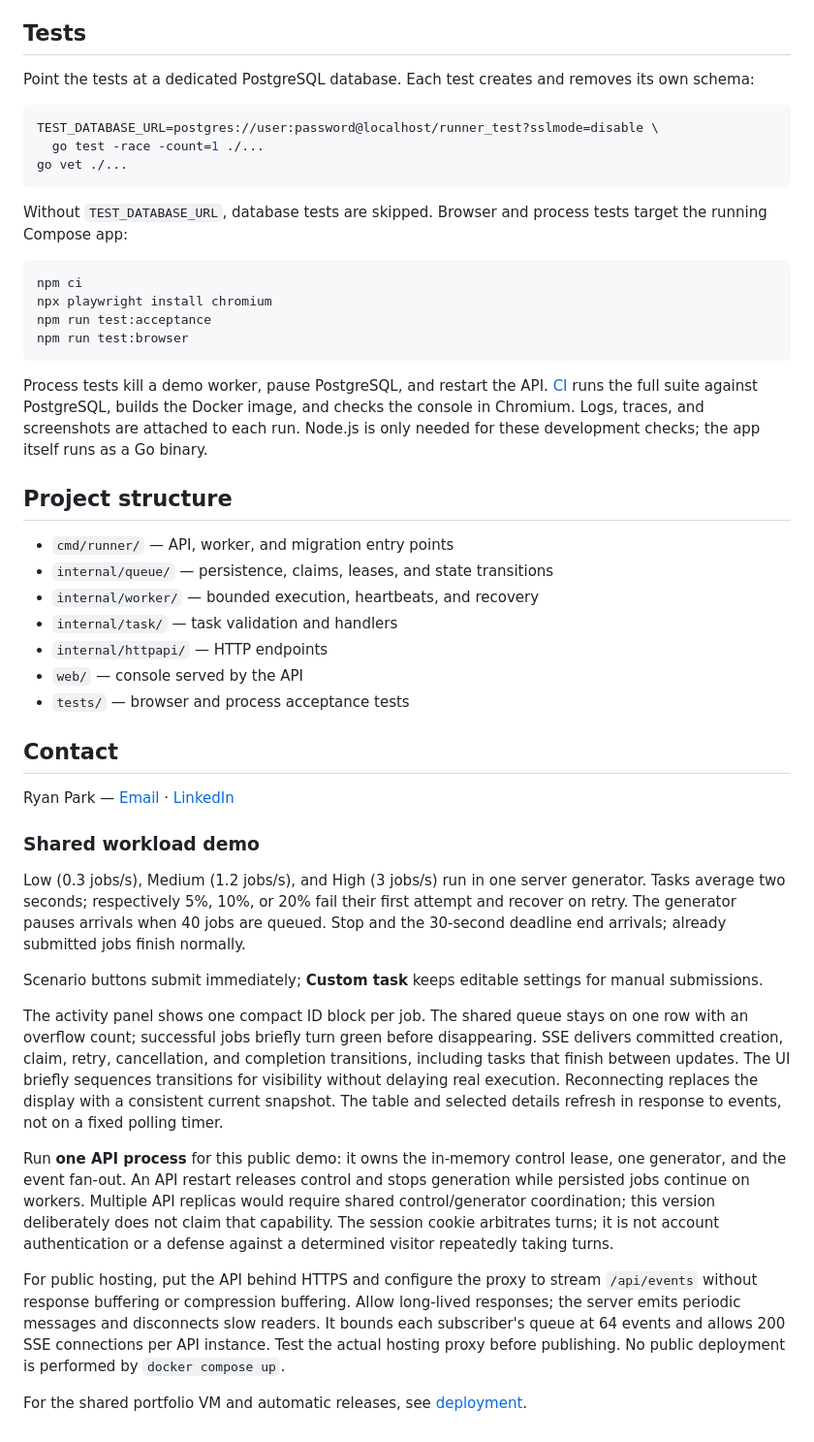
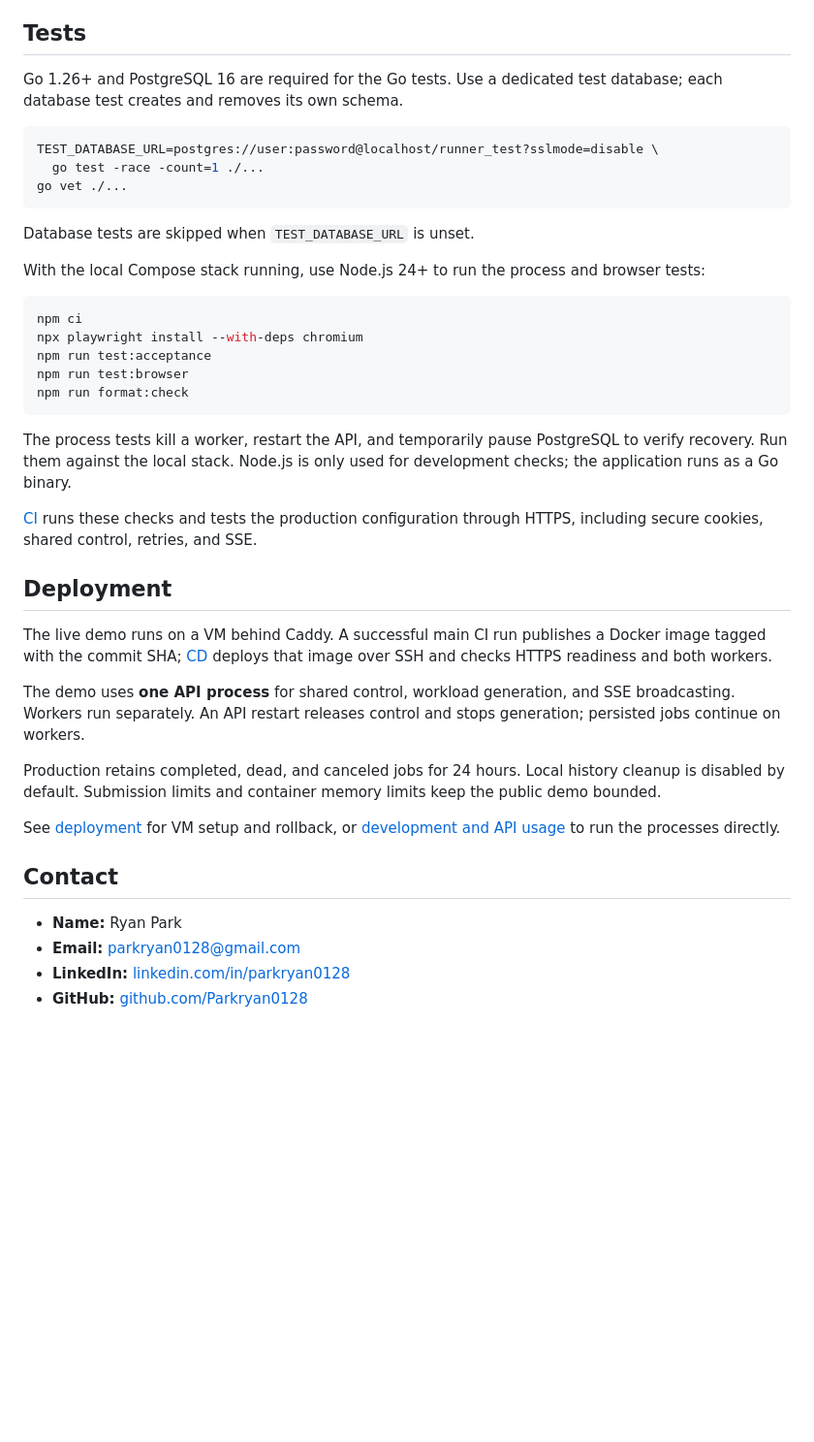
Before and after one commit to Parkryan0128/distributed-job-runner, a Markdown page: README.md, the part around one of its changes. Shown at 97% size. GitHub-like rendering; blank space fills up the shorter version.

````diff
--- a/README.md
+++ b/README.md
@@ -52,49 +80,43 @@ Worker settings do not affect the API or migration command.
 
 ## Tests
 
-Point the tests at a dedicated PostgreSQL database. Each test creates and removes its own schema:
+Go 1.26+ and PostgreSQL 16 are required for the Go tests. Use a dedicated test database; each database test creates and removes its own schema.
 
-```sh
+```bash
 TEST_DATABASE_URL=postgres://user:password@localhost/runner_test?sslmode=disable \
   go test -race -count=1 ./...
 go vet ./...
 ```
 
-Without `TEST_DATABASE_URL`, database tests are skipped. Browser and process tests target the running Compose app:
+Database tests are skipped when `TEST_DATABASE_URL` is unset.
 
-```sh
+With the local Compose stack running, use Node.js 24+ to run the process and browser tests:
+
+```bash
 npm ci
-npx playwright install chromium
+npx playwright install --with-deps chromium
 npm run test:acceptance
 npm run test:browser
+npm run format:check
 ```
 
-Process tests kill a demo worker, pause PostgreSQL, and restart the API. [CI](https://github.com/Parkryan0128/distributed-job-runner/actions/workflows/ci.yml) runs the full suite against PostgreSQL, builds the Docker image, and checks the console in Chromium. Logs, traces, and screenshots are attached to each run. Node.js is only needed for these development checks; the app itself runs as a Go binary.
+The process tests kill a worker, restart the API, and temporarily pause PostgreSQL to verify recovery. Run them against the local stack. Node.js is only used for development checks; the application runs as a Go binary.
 
-## Project structure
+[CI](https://github.com/Parkryan0128/distributed-job-runner/actions/workflows/ci.yml) runs these checks and tests the production configuration through HTTPS, including secure cookies, shared control, retries, and SSE.
 
-- `cmd/runner/` — API, worker, and migration entry points
-- `internal/queue/` — persistence, claims, leases, and state transitions
-- `internal/worker/` — bounded execution, heartbeats, and recovery
-- `internal/task/` — task validation and handlers
-- `internal/httpapi/` — HTTP endpoints
-- `web/` — console served by the API
-- `tests/` — browser and process acceptance tests
+## Deployment
+
+The live demo runs on a VM behind Caddy. A successful main CI run publishes a Docker image tagged with the commit SHA; [CD](https://github.com/Parkryan0128/distributed-job-runner/actions/workflows/deploy.yml) deploys that image over SSH and checks HTTPS readiness and both workers.
+
+The demo uses **one API process** for shared control, workload generation, and SSE broadcasting. Workers run separately. An API restart releases control and stops generation; persisted jobs continue on workers.
+
+Production retains completed, dead, and canceled jobs for 24 hours. Local history cleanup is disabled by default. Submission limits and container memory limits keep the public demo bounded.
+
+See [deployment](docs/deployment.md) for VM setup and rollback, or [development and API usage](docs/development.md) to run the processes directly.
 
 ## Contact
 
-Ryan Park — [Email](mailto:parkryan0128@gmail.com) · [LinkedIn](https://www.linkedin.com/in/parkryan0128)
-
-### Shared workload demo
-
-Low (0.3 jobs/s), Medium (1.2 jobs/s), and High (3 jobs/s) run in one server generator. Tasks average two seconds; respectively 5%, 10%, or 20% fail their first attempt and recover on retry. The generator pauses arrivals when 40 jobs are queued. Stop and the 30-second deadline end arrivals; already submitted jobs finish normally.
-
-Scenario buttons submit immediately; **Custom task** keeps editable settings for manual submissions.
-
-The activity panel shows one compact ID block per job. The shared queue stays on one row with an overflow count; successful jobs briefly turn green before disappearing. SSE delivers committed creation, claim, retry, cancellation, and completion transitions, including tasks that finish between updates. The UI briefly sequences transitions for visibility without delaying real execution. Reconnecting replaces the display with a consistent current snapshot. The table and selected details refresh in response to events, not on a fixed polling timer.
-
-Run **one API process** for this public demo: it owns the in-memory control lease, one generator, and the event fan-out. An API restart releases control and stops generation while persisted jobs continue on workers. Multiple API replicas would require shared control/generator coordination; this version deliberately does not claim that capability. The session cookie arbitrates turns; it is not account authentication or a defense against a determined visitor repeatedly taking turns.
-
-For public hosting, put the API behind HTTPS and configure the proxy to stream `/api/events` without response buffering or compression buffering. Allow long-lived responses; the server emits periodic messages and disconnects slow readers. It bounds each subscriber's queue at 64 events and allows 200 SSE connections per API instance. Test the actual hosting proxy before publishing. No public deployment is performed by `docker compose up`.
-
-For the shared portfolio VM and automatic releases, see [deployment](docs/deployment.md).
+- **Name:** Ryan Park
+- **Email:** [parkryan0128@gmail.com](mailto:parkryan0128@gmail.com)
+- **LinkedIn:** [linkedin.com/in/parkryan0128](https://www.linkedin.com/in/parkryan0128)
+- **GitHub:** [github.com/Parkryan0128](https://github.com/Parkryan0128)
````
Also changed, not shown: other parts of README.md (+59 -31 lines), docs/design.md (+2 -2 lines), docs/development.md (added, +75 -0 lines).
